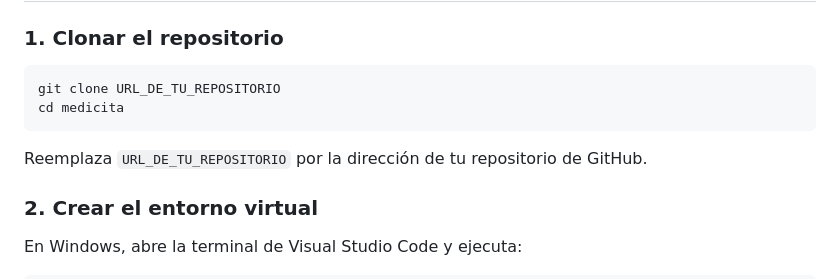
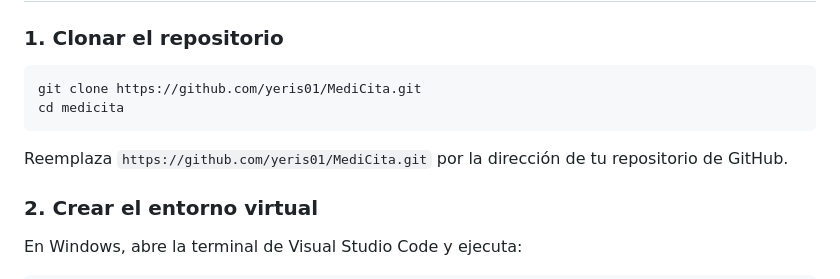
Before and after one commit to yeris01/MediCita, a Markdown page: README.md, the part around the change. Rendered like a GitHub page.

Commit message:
Actualizar el README
Updated the clone command and repository URL in the README.

````diff
--- a/README.md
+++ b/README.md
@@ -66,11 +66,11 @@ Antes de ejecutar el proyecto, asegúrate de tener instalado:
 ### 1. Clonar el repositorio
 
 ```bash
-git clone URL_DE_TU_REPOSITORIO
+git clone https://github.com/yeris01/MediCita.git
 cd medicita
 ```
 
-Reemplaza `URL_DE_TU_REPOSITORIO` por la dirección de tu repositorio de GitHub.
+Reemplaza `https://github.com/yeris01/MediCita.git` por la dirección de tu repositorio de GitHub.
 
 ### 2. Crear el entorno virtual
 
````
